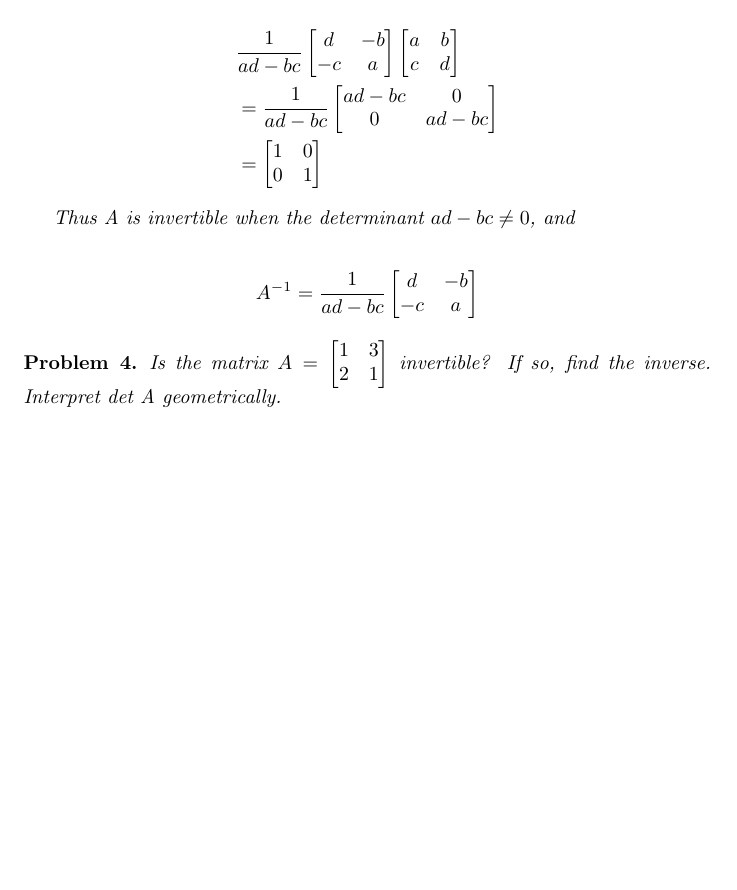
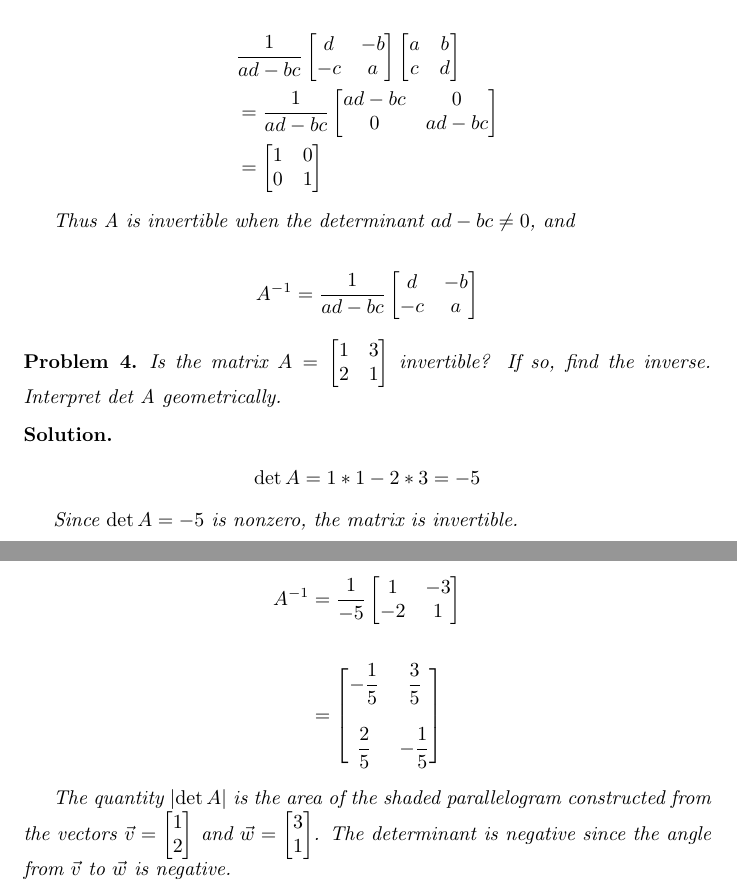
Before and after one commit to ataylor89/LinearAlgebraWithApplications, a LaTeX document (ch2sec4.tex): part of page 4 of 4 before the commit and two parts of pages 4 and 5 of 5 after it, the two joined at a grey line, cut so that both start at the same text, the shorter picture padded with empty space. Compiled offline with pdfLaTeX.

Commit message:
Adding another problem: find the inverse of a matrix, if it exists, and interpret its determinant geometrically

```diff
--- a/ch2sec4.tex
+++ b/ch2sec4.tex
@@ -237,5 +237,20 @@ A^{-1} = \displaystyle \frac{1}{ad-bc} \begin{bmatrix}d & -b \\ -c & a \end{bmat
 Is the matrix $A = \begin{bmatrix}1 & 3 \\ 2 & 1\end{bmatrix}$ invertible? If so, find the inverse. Interpret det A geometrically.
 \end{problem}
 
+\begin{solution}
+\begin{align*}
+\det A = 1*1 - 2*3 = -5
+\end{align*}
+
+Since $\det A = -5$ is nonzero, the matrix is invertible.
+
+\begin{align*}
+A^{-1} &= \displaystyle \frac{1}{-5} \begin{bmatrix}1 & -3 \\ -2 & 1\end{bmatrix} \\ \\
+&= \begin{bmatrix}-\dfrac{1}{5} & \dfrac{3}{5} \\ \\ \dfrac{2}{5} & -\dfrac{1}{5}\end{bmatrix}
+\end{align*}
+
+The quantity $\lvert \det A \rvert$ is the area of the shaded parallelogram constructed from the vectors $\vec{v} = \begin{bmatrix} 1 \\ 2 \end{bmatrix}$ and $\vec{w} = \begin{bmatrix}3 \\ 1 \end{bmatrix}$. The determinant is negative since the angle from $\vec{v}$ to $\vec{w}$ is negative.
+
+\end{solution}
 
 \end{document}
```
Also changed, not shown: ch2sec4.pdf.
